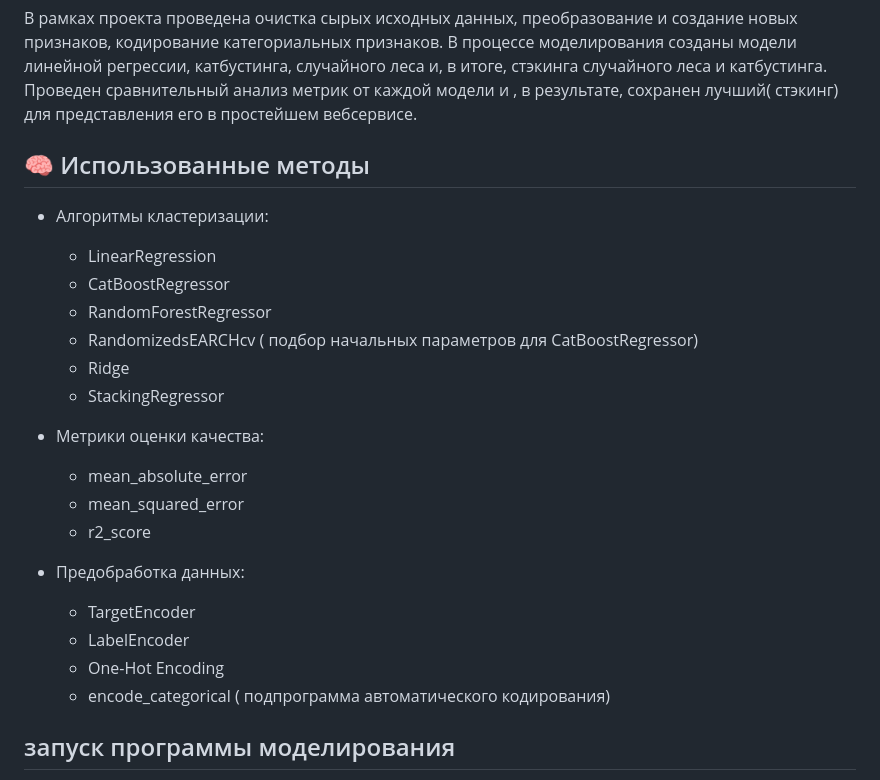
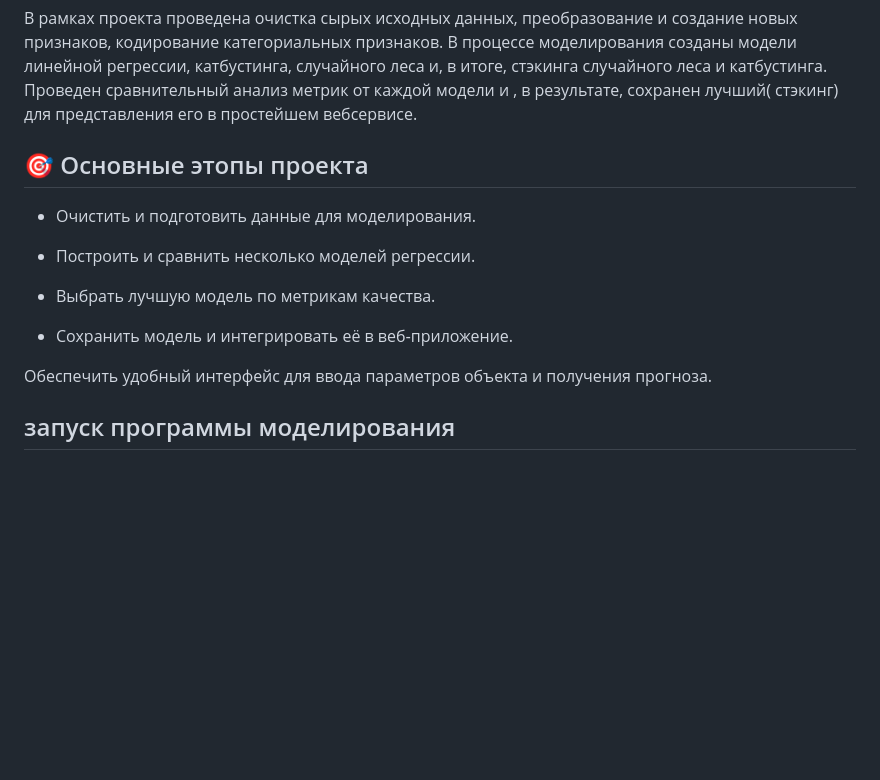
Before and after one commit to mouse65/final_project, a Markdown page: README.md, the part around the change. Drawn GitHub-style; blank space fills up the shorter version.

```diff
--- a/README.md
+++ b/README.md
@@ -10,27 +10,16 @@ ML‑модель + веб‑сервис для автоматической о
 В процессе моделирования созданы модели линейной регрессии, катбустинга, случайного леса и, в итоге, стэкинга случайного леса и катбустинга.
 Проведен сравнительный анализ метрик от каждой модели и , в результате, сохранен лучший( стэкинг) для представления его в простейшем вебсервисе.
 
-## 🧠 Использованные методы
+## 🎯 Основные этопы проекта
+- Очистить и подготовить данные для моделирования.
 
-- Алгоритмы кластеризации:
-  - LinearRegression
-  - CatBoostRegressor
-  - RandomForestRegressor
-  - RandomizedsEARCHcv ( подбор начальных параметров для CatBoostRegressor)
-  - Ridge
-  - StackingRegressor
+- Построить и сравнить несколько моделей регрессии.
 
-- Метрики оценки качества:
-  - mean_absolute_error
-  - mean_squared_error
-  - r2_score
+- Выбрать лучшую модель по метрикам качества.
 
-- Предобработка данных:
-  - TargetEncoder
-  - LabelEncoder
-  - One-Hot Encoding
-  - encode_categorical  ( подпрограмма автоматического кодирования)
+- Сохранить модель и интегрировать её в веб‑приложение.
 
+Обеспечить удобный интерфейс для ввода параметров объекта и получения прогноза.
 ## запуск программы моделирования
   - my_diplom_final.ipynb  - программа для обработки исходных данных и создания всех моделей
   - data/data.csv - положение таблицы исходных данных (находистя отдельно от githab по ссылке https://drive.google.com/file/d/1HTKeB967hdvCrpzaM_2R0fg-qKsU6Ep7/view?usp=drive_link)
```
